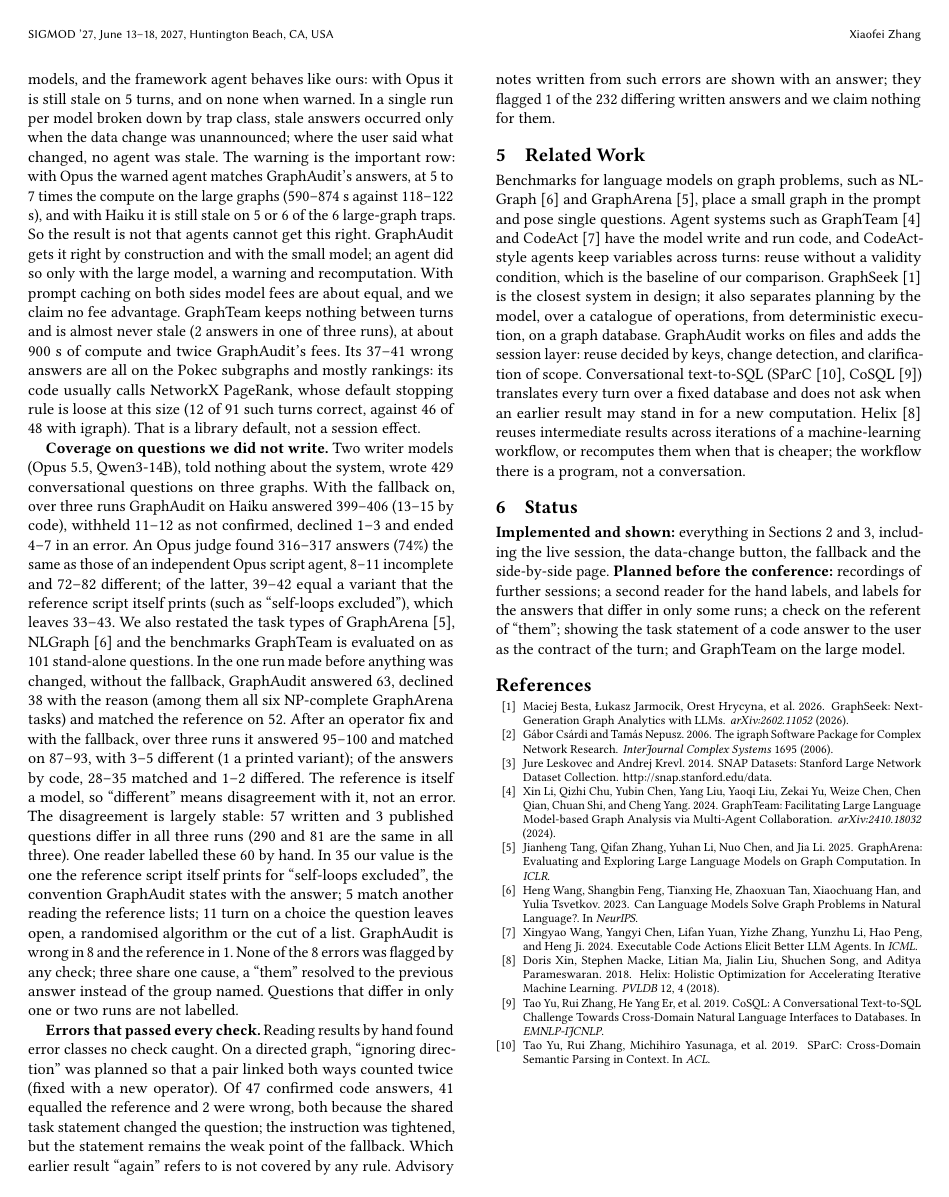
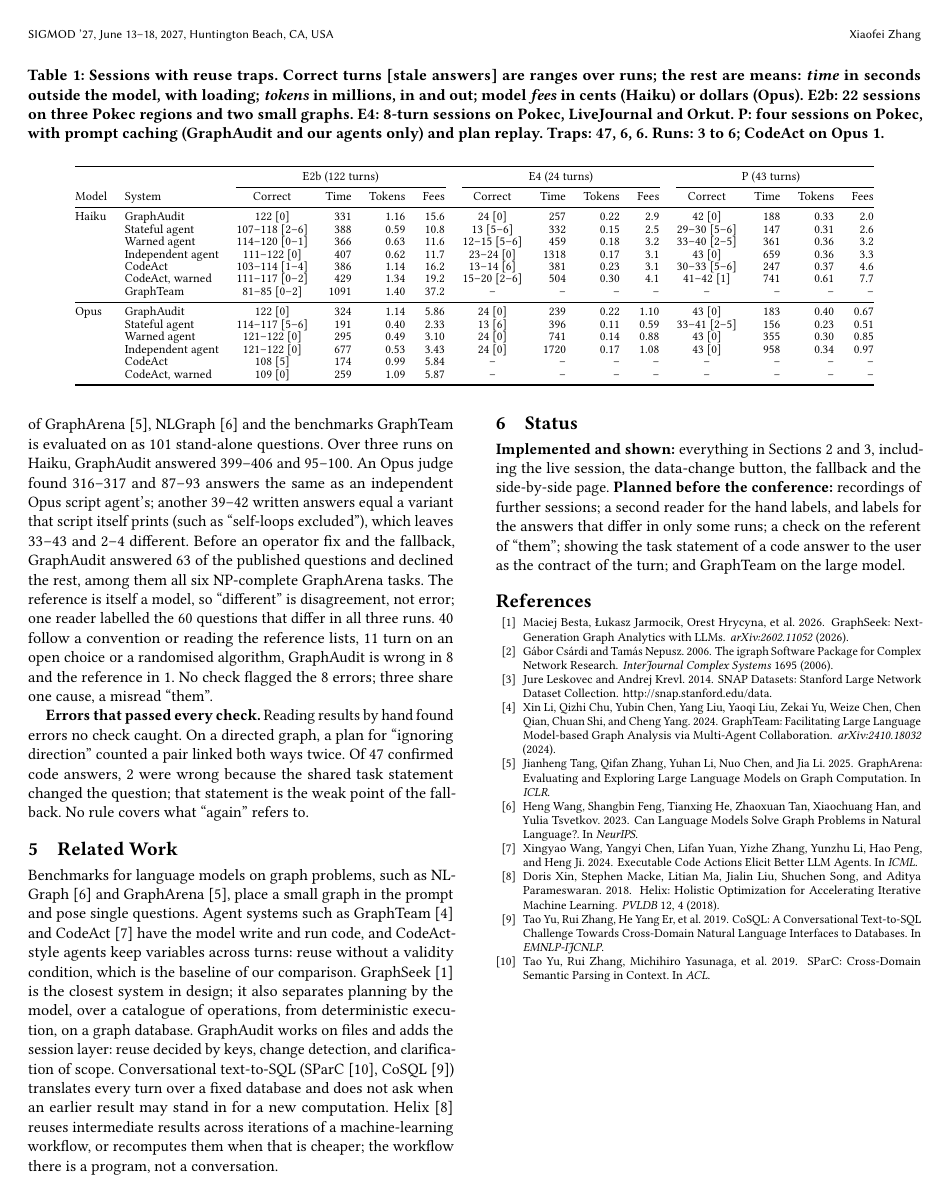
Before and after one commit to zxf-work/text2answer-graph-analysis, a LaTeX paper (paper/main.tex): page 4 of 4. Compiled offline with pdfLaTeX.

Commit message:
Put the session comparison in one table with four measures
Table 1 now gives correct turns, stale answers, time, tokens and fees
for every system on E2b, E4 and the practice sessions, for Haiku and
Opus. The Evidence text gives observations instead of repeating the
numbers. Time now includes graph loading for every system, so the
warned Opus agent on the large graphs is at about 3 times GraphAudit's
time, not 5 to 7. NOTES.md records the source of each cell and what
was cut to stay in four pages.

Co-Authored-By: Claude Fable 5.2 <noreply@anthropic.com>

```diff
--- a/paper/main.tex
+++ b/paper/main.tex
@@ -224 +224,7 @@ counts show coverage of fault classes, not rates in real use.
 
+\begin{table*}[t]
+\caption{Sessions with reuse traps. Correct turns [stale answers] are ranges over runs; the rest are
+means: \emph{time} in seconds outside the model, with loading; \emph{tokens} in millions, in and out;
+model \emph{fees} in cents (Haiku) or dollars (Opus). E2b: 22 sessions on three Pokec regions and two small
+graphs. E4: 8-turn sessions on Pokec, LiveJournal and Orkut. P: four sessions on Pokec, with prompt
+caching (\sys{} and our agents only) and plan replay. Traps: 47, 6, 6. Runs: 3 to 6; CodeAct on Opus 1.}
@@ -230 +231,5 @@ E4: an 8-turn session on each of Pokec, LiveJournal and Orkut, 6 traps. Runs per
 \label{tab:traps}
+\footnotesize
+\renewcommand{\arraystretch}{0.88}
+\setlength{\tabcolsep}{5pt}
+\begin{tabular}{@{}ll crrr crrr crrr@{}}
@@ -234 +236,4 @@ E4: an 8-turn session on each of Pokec, LiveJournal and Orkut, 6 traps. Runs per
 \toprule
+ & & \multicolumn{4}{c}{E2b (122 turns)} & \multicolumn{4}{c}{E4 (24 turns)} & \multicolumn{4}{c}{P (43 turns)} \\
+\cmidrule(lr){3-6}\cmidrule(lr){7-10}\cmidrule(l){11-14}
+Model & System & Correct & Time & Tokens & Fees & Correct & Time & Tokens & Fees & Correct & Time & Tokens & Fees \\
@@ -238 +240,15 @@ System & Haiku & Opus & Haiku & Opus \\
 \midrule
+Haiku & \sys{}            & 122 [0]         & 331  & 1.16 & 15.6 & 24 [0]        & 257  & 0.22 & 2.9 & 42 [0]        & 188 & 0.33 & 2.0 \\
+ & Stateful agent    & 107--118 [2--6] & 388  & 0.59 & 10.8 & 13 [5--6]     & 332  & 0.15 & 2.5 & 29--30 [5--6] & 147 & 0.31 & 2.6 \\
+ & Warned agent      & 114--120 [0--1] & 366  & 0.63 & 11.6 & 12--15 [5--6] & 459  & 0.18 & 3.2 & 33--40 [2--5] & 361 & 0.36 & 3.2 \\
+ & Independent agent & 111--122 [0]    & 407  & 0.62 & 11.7 & 23--24 [0]    & 1318 & 0.17 & 3.1 & 43 [0]        & 659 & 0.36 & 3.3 \\
+ & CodeAct           & 103--114 [1--4] & 386  & 1.14 & 16.2 & 13--14 [6]    & 381  & 0.23 & 3.1 & 30--33 [5--6] & 247 & 0.37 & 4.6 \\
+ & CodeAct, warned   & 111--117 [0--2] & 429  & 1.34 & 19.2 & 15--20 [2--6] & 504  & 0.30 & 4.1 & 41--42 [1]    & 741 & 0.61 & 7.7 \\
+ & GraphTeam         & 81--85 [0--2]   & 1091 & 1.40 & 37.2 & --            & --   & --   & --  & --            & --  & --   & --  \\
+\midrule
+Opus & \sys{}            & 122 [0]         & 324  & 1.14 & 5.86 & 24 [0]        & 239  & 0.22 & 1.10 & 43 [0]       & 183 & 0.40 & 0.67 \\
+ & Stateful agent    & 114--117 [5--6] & 191  & 0.40 & 2.33 & 13 [6]        & 396  & 0.11 & 0.59 & 33--41 [2--5] & 156 & 0.23 & 0.51 \\
+ & Warned agent      & 121--122 [0]    & 295  & 0.49 & 3.10 & 24 [0]        & 741  & 0.14 & 0.88 & 43 [0]       & 355 & 0.30 & 0.85 \\
+ & Independent agent & 121--122 [0]    & 677  & 0.53 & 3.43 & 24 [0]        & 1720 & 0.17 & 1.08 & 43 [0]       & 958 & 0.34 & 0.97 \\
+ & CodeAct           & 108 [5]         & 174  & 0.99 & 5.84 & --            & --   & --   & --   & --           & --  & --   & --   \\
+ & CodeAct, warned   & 109 [0]         & 259  & 1.09 & 5.87 & --            & --   & --   & --   & --           & --  & --   & --   \\
@@ -246,18 +255,4 @@ GraphTeam         & 81--85 [0--2]   & not run       & not run      & not run \\
 \bottomrule
 \end{tabular}
-\end{table}
+\end{table*}
 
-\textbf{Stale answers.} Table~\ref{tab:traps} gives the two session benchmarks we wrote to contain turns
-where an earlier result looks reusable and is not. \sys{} is correct on every turn of every run on both
-models. The unwarned stateful agent is stale in every run on both models, and the framework agent behaves
-like ours: with Opus it is still stale on 5 turns, and on none when warned. In a single run per model broken down by trap class, stale answers occurred only when the data
-change was unannounced; where the user said what changed, no agent was stale. The warning is the important
-row: with Opus the warned agent matches \sys{}'s answers, at 5 to 7 times the compute on the large graphs
-(590--874 s against 118--122 s), and with Haiku it is still stale on 5 or 6 of the 6 large-graph traps. So
-the result is not that agents cannot get this right. \sys{} gets it right by construction and with the
-small model; an agent did so only with the large model, a warning and recomputation. With prompt caching on
-both sides model fees are about equal, and we claim no fee advantage. GraphTeam keeps
-nothing between turns and is almost never stale (2 answers in one of three runs), at about 900 s of
-compute and twice \sys{}'s fees. Its 37--41 wrong answers are all on the Pokec subgraphs and mostly
-rankings: its code usually calls NetworkX PageRank, whose default stopping rule is loose at this size (12
-of 91 such turns correct, against 46 of 48 with igraph). That is a library default, not a session effect.
@@ -264,30 +276,21 @@ of 91 such turns correct, against 46 of 48 with igraph). That is a library defau
 
 \textbf{Coverage on questions we did not write.} Two writer models (Opus 5.5, Qwen3-14B), told nothing about
-the system, wrote 429 conversational questions on three graphs. With the fallback on, over three runs \sys{}
-on Haiku answered 399--406 (13--15 by code), withheld 11--12 as not confirmed, declined 1--3 and ended 4--7
-in an error. An Opus judge found 316--317 answers (74\%) the same as those of an independent Opus script
-agent, 8--11 incomplete and 72--82 different; of the latter, 39--42 equal a variant that the reference
-script itself prints (such as ``self-loops excluded''), which leaves 33--43. We also restated the task types of
+the system, wrote 429 conversational questions on three graphs; we restated the task types of
 GraphArena~\cite{grapharena}, NLGraph~\cite{nlgraph} and the benchmarks GraphTeam is evaluated on as 101
-stand-alone questions. In the one run made before anything was changed, without the fallback, \sys{}
-answered 63, declined 38 with the reason (among them all six NP-complete GraphArena tasks) and matched the
-reference on 52. After an operator fix and with the fallback, over three runs it answered 95--100 and
-matched on 87--93, with 3--5 different (1 a printed variant); of the answers by code, 28--35 matched and 1--2 differed. The
-reference is itself a model, so ``different'' means disagreement with it, not an error. The disagreement
-is largely stable: 57 written and 3 published questions differ in all three runs (290 and 81 are the same
-in all three). One reader labelled these 60 by hand. In 35 our value is the one the reference script itself prints for ``self-loops
-excluded'', the convention \sys{} states with the answer; 5 match another reading the reference lists; 11
-turn on a choice the question leaves open, a randomised algorithm or the cut of a list. \sys{} is wrong in 8 and the reference in 1. None of the 8 errors was flagged by any check;
-three share one cause, a ``them'' resolved to the previous answer instead of the group named.
-Questions that differ in only one or two runs are not labelled.
+stand-alone questions. Over three runs on Haiku, \sys{} answered 399--406 and 95--100. An Opus judge
+found 316--317 and 87--93 answers the same as an independent Opus script agent's; another 39--42
+written answers equal a variant that script itself prints (such as ``self-loops excluded''), which leaves
+33--43 and 2--4 different. Before an operator fix and the fallback, \sys{} answered 63 of the published
+questions and declined the rest, among them all six NP-complete GraphArena tasks. The
+reference is itself a model, so ``different'' is disagreement, not error; one reader labelled the 60
+questions that differ in all three runs. 40 follow a convention or reading the reference lists, 11 turn on
+an open choice or a randomised algorithm, \sys{} is wrong in 8 and the reference in 1. No check flagged the
+8 errors; three share one cause, a misread ``them''.
 
-\textbf{Errors that passed every check.} Reading results by hand found error classes no check caught. On a
-directed graph, ``ignoring direction'' was planned so that a pair linked both ways counted twice (fixed with
-a new operator). Of 47 confirmed code answers,
-41 equalled the reference and 2 were wrong, both because the shared task statement changed the question;
-the instruction was tightened, but the statement remains the weak point of the fallback. Which earlier
-result ``again'' refers to is not covered by any rule. Advisory notes written from such errors are shown with an answer; they flagged 1 of the 232 differing
-written answers and we claim nothing for them.
+\textbf{Errors that passed every check.} Reading results by hand found errors no check caught. On a
+directed graph, a plan for ``ignoring direction'' counted a pair linked both ways twice. Of 47 confirmed
+code answers, 2 were wrong because the shared task statement changed the question; that statement is the
+weak point of the fallback. No rule covers what ``again'' refers to.
 
 \section{Related Work}
 
```
Also changed, not shown: paper/NOTES.md (+11 -3 lines), paper/main.pdf, paper/main.tex (57 more changed lines).
